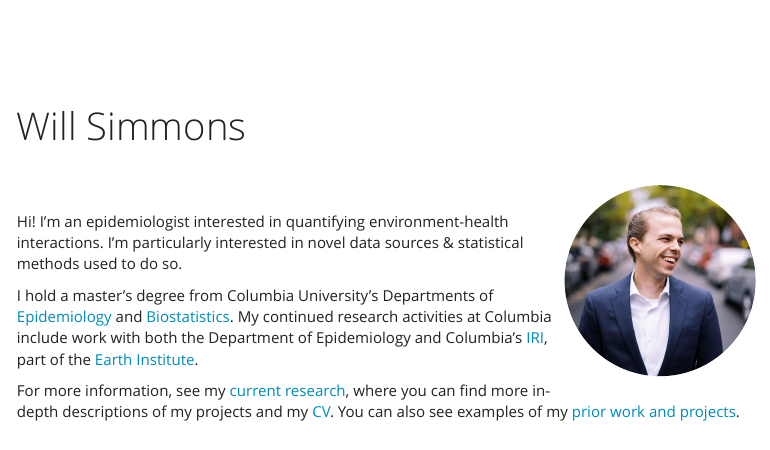
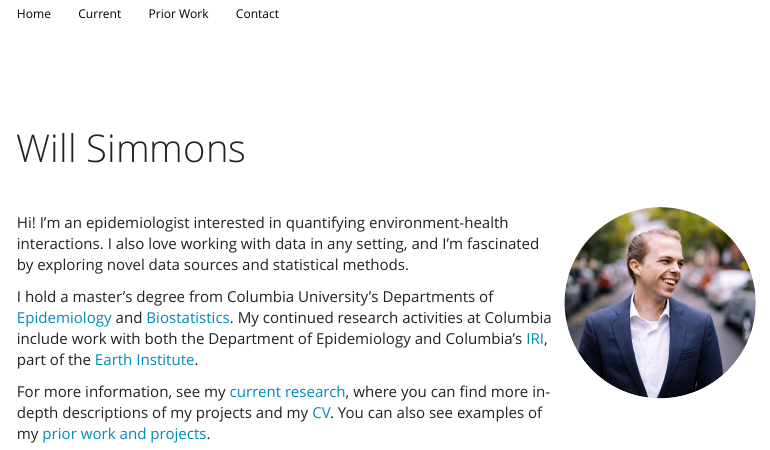
Before and after one commit to simmwill/simmwill.github.io, an R Markdown document (index.Rmd): the page in a window 1100 px wide, from 60 px down before the commit and from 40 px down after it. The pictures show the output file index.html that the author committed with the source, opened offline; library style sheets and scripts come from the installed R packages.

Commit message:
Tiny update to front matter

```diff
--- a/index.Rmd
+++ b/index.Rmd
@@ -25,9 +25,8 @@ editor_options:
 
 <br>
 <img align="right" src="images/will_sq.jpg" height=200 style="border-radius:50%; border:5px solid #FFFFFF " />
-<br>
 
-Hi! I'm an epidemiologist interested in quantifying environment-health interactions. I'm particularly interested in novel data sources \& statistical methods used to do so.
+Hi! I'm an epidemiologist interested in quantifying environment-health interactions. I also love working with data in any setting, and I'm fascinated by exploring novel data sources and statistical methods.
 
 I hold a master's degree from Columbia University's Departments of [Epidemiology](https://www.mailman.columbia.edu/academics/departments/epidemiology) and [Biostatistics](https://www.mailman.columbia.edu/academics/departments/biostatistics). My continued research activities at Columbia include work with both the Department of Epidemiology and Columbia's [IRI](https://iri.columbia.edu/), part of the [Earth Institute](https://www.earth.columbia.edu).
 
```
Also changed, not shown: index.html.
